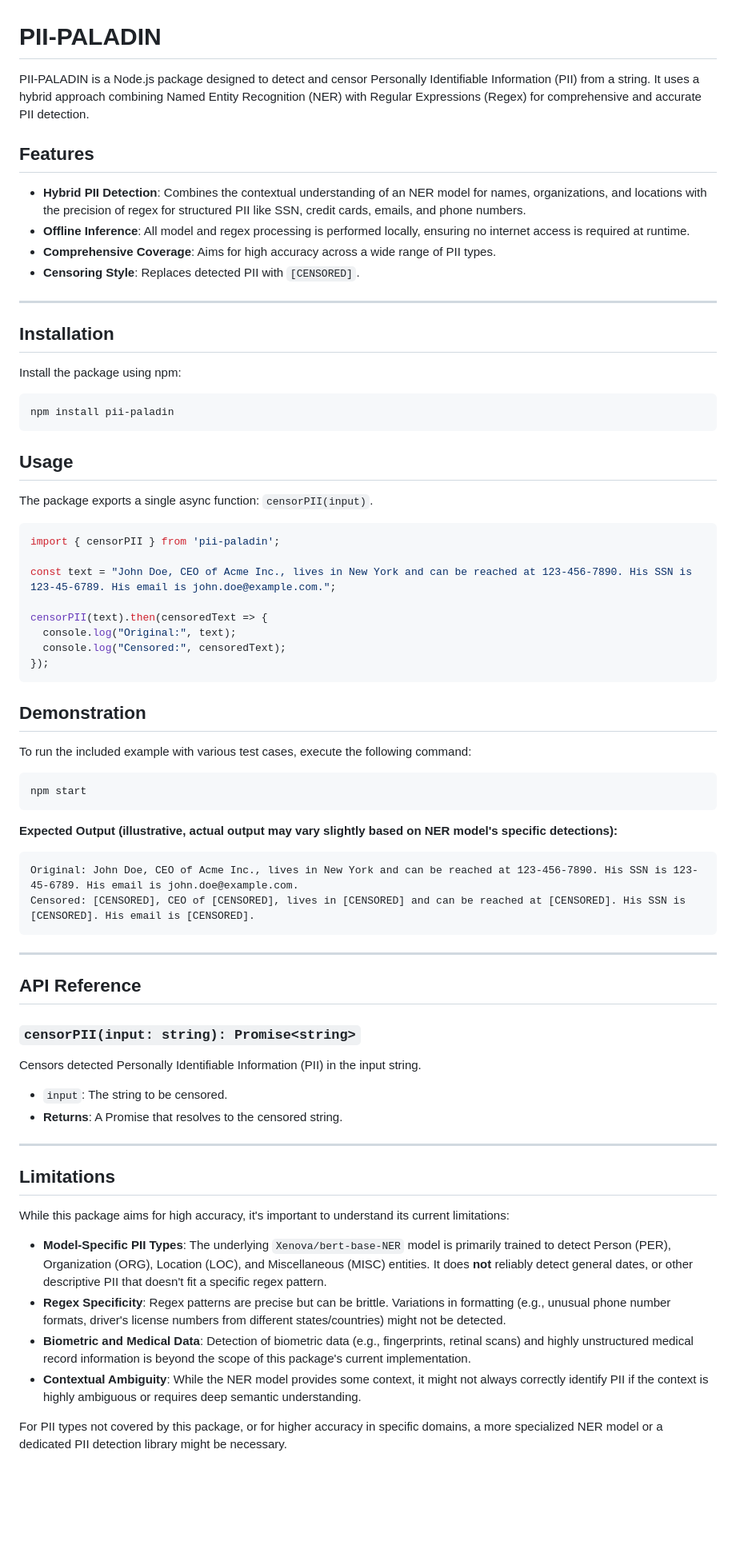
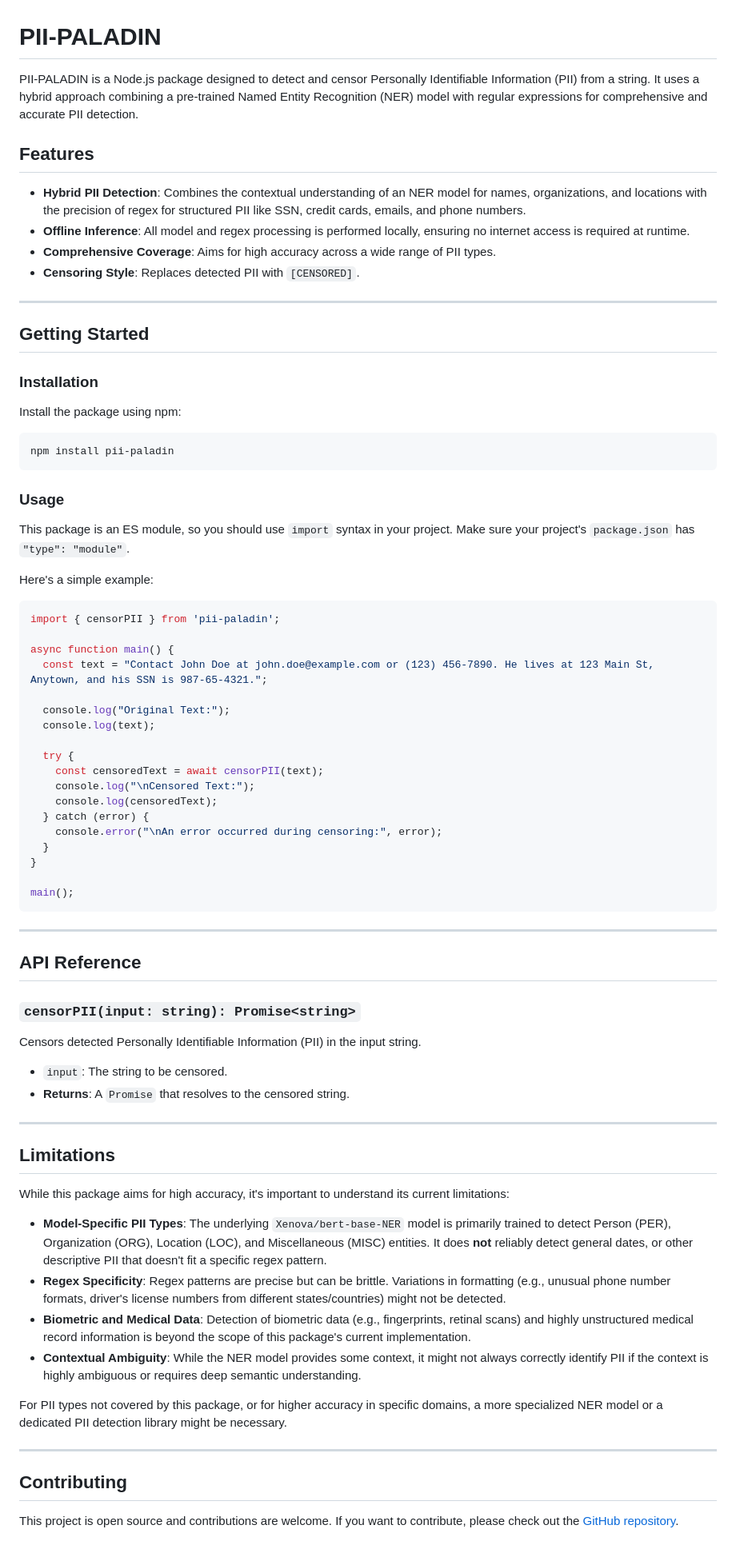
Before and after one commit to holubba/PII-PALADIN, a Markdown page: README.md, the part around the change. Shown at 80% size. GitHub-like rendering; blank space fills up the shorter version.

Commit message:
docs: Update README with improved usage instructions

````diff
--- a/README.md
+++ b/README.md
@@ -1,17 +1,19 @@
 # PII-PALADIN
 
-PII-PALADIN is a Node.js package designed to detect and censor Personally Identifiable Information (PII) from a string. It uses a hybrid approach combining Named Entity Recognition (NER) with Regular Expressions (Regex) for comprehensive and accurate PII detection.
+PII-PALADIN is a Node.js package designed to detect and censor Personally Identifiable Information (PII) from a string. It uses a hybrid approach combining a pre-trained Named Entity Recognition (NER) model with regular expressions for comprehensive and accurate PII detection.
 
 ## Features
 
--   **Hybrid PII Detection**: Combines the contextual understanding of an NER model for names, organizations, and locations with the precision of regex for structured PII like SSN, credit cards, emails, and phone numbers.
--   **Offline Inference**: All model and regex processing is performed locally, ensuring no internet access is required at runtime.
--   **Comprehensive Coverage**: Aims for high accuracy across a wide range of PII types.
--   **Censoring Style**: Replaces detected PII with `[CENSORED]`.
+-	**Hybrid PII Detection**: Combines the contextual understanding of an NER model for names, organizations, and locations with the precision of regex for structured PII like SSN, credit cards, emails, and phone numbers.
+-	**Offline Inference**: All model and regex processing is performed locally, ensuring no internet access is required at runtime.
+-	**Comprehensive Coverage**: Aims for high accuracy across a wide range of PII types.
+-	**Censoring Style**: Replaces detected PII with `[CENSORED]`.
 
 ---
 
-## Installation
+## Getting Started
+
+### Installation
 
 Install the package using npm:
 
@@ -19,34 +21,31 @@ Install the package using npm:
 npm install pii-paladin
 ```
 
-## Usage
+### Usage
 
-The package exports a single async function: `censorPII(input)`.
+This package is an ES module, so you should use `import` syntax in your project. Make sure your project's `package.json` has `"type": "module"`.
+
+Here's a simple example:
 
 ```javascript
 import { censorPII } from 'pii-paladin';
 
-const text = "John Doe, CEO of Acme Inc., lives in New York and can be reached at 123-456-7890. His SSN is 123-45-6789. His email is john.doe@example.com.";
+async function main() {
+  const text = "Contact John Doe at john.doe@example.com or (123) 456-7890. He lives at 123 Main St, Anytown, and his SSN is 987-65-4321.";
 
-censorPII(text).then(censoredText => {
-  console.log("Original:", text);
-  console.log("Censored:", censoredText);
-});
-```
+  console.log("Original Text:");
+  console.log(text);
 
-## Demonstration
+  try {
+    const censoredText = await censorPII(text);
+    console.log("\nCensored Text:");
+    console.log(censoredText);
+  } catch (error) {
+    console.error("\nAn error occurred during censoring:", error);
+  }
+}
 
-To run the included example with various test cases, execute the following command:
-
-```bash
-npm start
-```
-
-**Expected Output (illustrative, actual output may vary slightly based on NER model's specific detections):**
-
-```
-Original: John Doe, CEO of Acme Inc., lives in New York and can be reached at 123-456-7890. His SSN is 123-45-6789. His email is john.doe@example.com.
-Censored: [CENSORED], CEO of [CENSORED], lives in [CENSORED] and can be reached at [CENSORED]. His SSN is [CENSORED]. His email is [CENSORED].
+main();
 ```
 
 ---
@@ -57,8 +56,8 @@ Censored: [CENSORED], CEO of [CENSORED], lives in [CENSORED] and can be reached
 
 Censors detected Personally Identifiable Information (PII) in the input string.
 
-*   `input`: The string to be censored.
-*   **Returns**: A Promise that resolves to the censored string.
+*	`input`: The string to be censored.
+*	**Returns**: A `Promise` that resolves to the censored string.
 
 ---
 
@@ -66,9 +65,15 @@ Censors detected Personally Identifiable Information (PII) in the input string.
 
 While this package aims for high accuracy, it's important to understand its current limitations:
 
-*   **Model-Specific PII Types**: The underlying `Xenova/bert-base-NER` model is primarily trained to detect Person (PER), Organization (ORG), Location (LOC), and Miscellaneous (MISC) entities. It does **not** reliably detect general dates, or other descriptive PII that doesn't fit a specific regex pattern.
-*   **Regex Specificity**: Regex patterns are precise but can be brittle. Variations in formatting (e.g., unusual phone number formats, driver's license numbers from different states/countries) might not be detected.
-*   **Biometric and Medical Data**: Detection of biometric data (e.g., fingerprints, retinal scans) and highly unstructured medical record information is beyond the scope of this package's current implementation.
-*   **Contextual Ambiguity**: While the NER model provides some context, it might not always correctly identify PII if the context is highly ambiguous or requires deep semantic understanding.
+*	**Model-Specific PII Types**: The underlying `Xenova/bert-base-NER` model is primarily trained to detect Person (PER), Organization (ORG), Location (LOC), and Miscellaneous (MISC) entities. It does **not** reliably detect general dates, or other descriptive PII that doesn't fit a specific regex pattern.
+*	**Regex Specificity**: Regex patterns are precise but can be brittle. Variations in formatting (e.g., unusual phone number formats, driver's license numbers from different states/countries) might not be detected.
+*	**Biometric and Medical Data**: Detection of biometric data (e.g., fingerprints, retinal scans) and highly unstructured medical record information is beyond the scope of this package's current implementation.
+*	**Contextual Ambiguity**: While the NER model provides some context, it might not always correctly identify PII if the context is highly ambiguous or requires deep semantic understanding.
 
 For PII types not covered by this package, or for higher accuracy in specific domains, a more specialized NER model or a dedicated PII detection library might be necessary.
+
+---
+
+## Contributing
+
+This project is open source and contributions are welcome. If you want to contribute, please check out the [GitHub repository](https://github.com/jeeem/PII-PALADIN).
````
